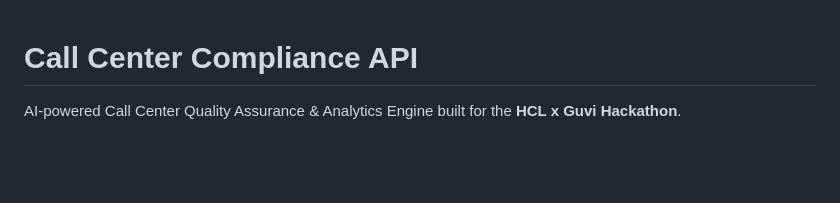
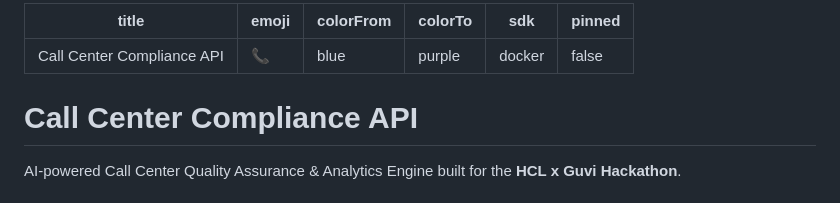
Before and after one commit to atharvp25/call-center-compliance, a Markdown page: README.md, the part around the change. Rendered like a GitHub page; blank space fills up the shorter version.

Commit message:
Add HuggingFace Spaces config to README

```diff
--- a/README.md
+++ b/README.md
@@ -1,3 +1,12 @@
+---
+title: Call Center Compliance API
+emoji: 📞
+colorFrom: blue
+colorTo: purple
+sdk: docker
+pinned: false
+---
+
 # Call Center Compliance API
 
 AI-powered Call Center Quality Assurance & Analytics Engine built for the **HCL x Guvi Hackathon**.
```
